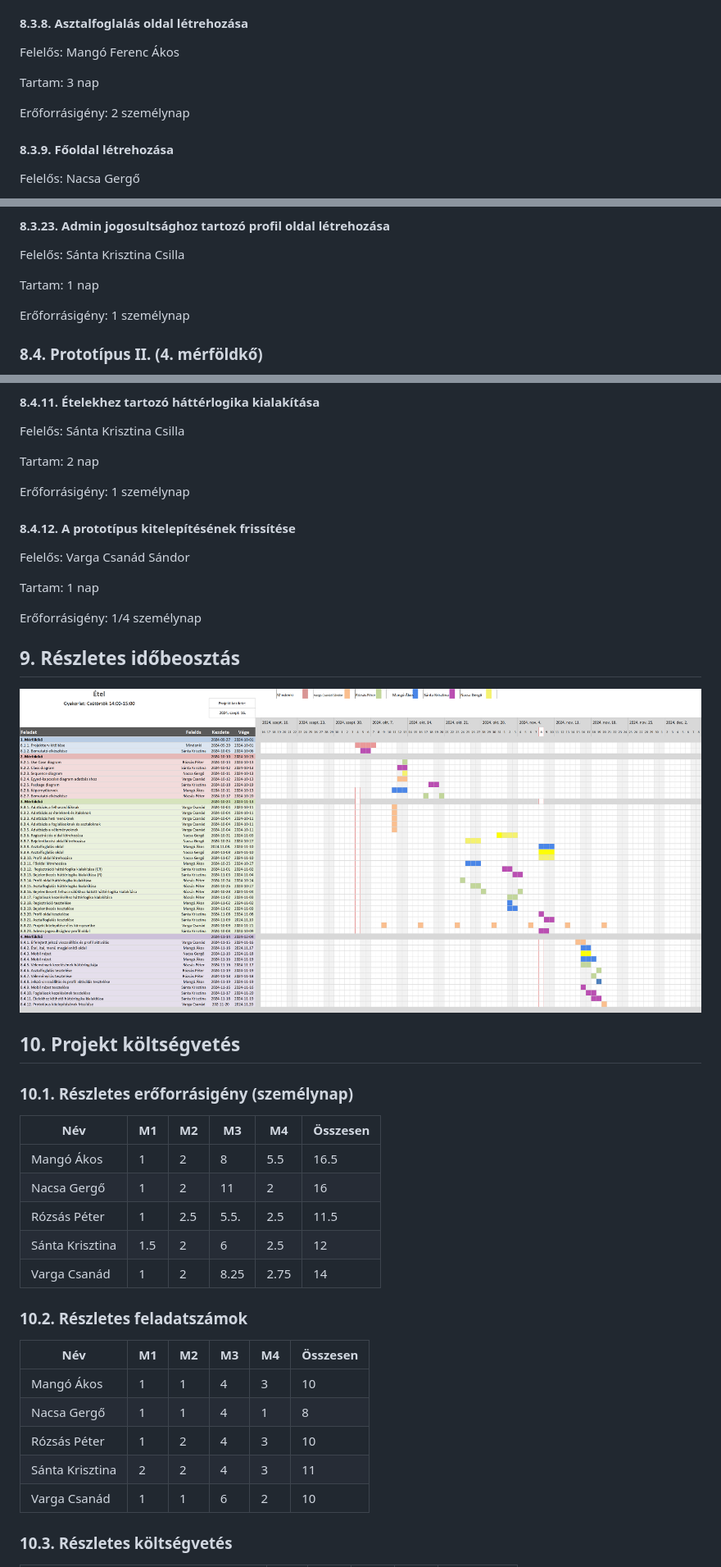
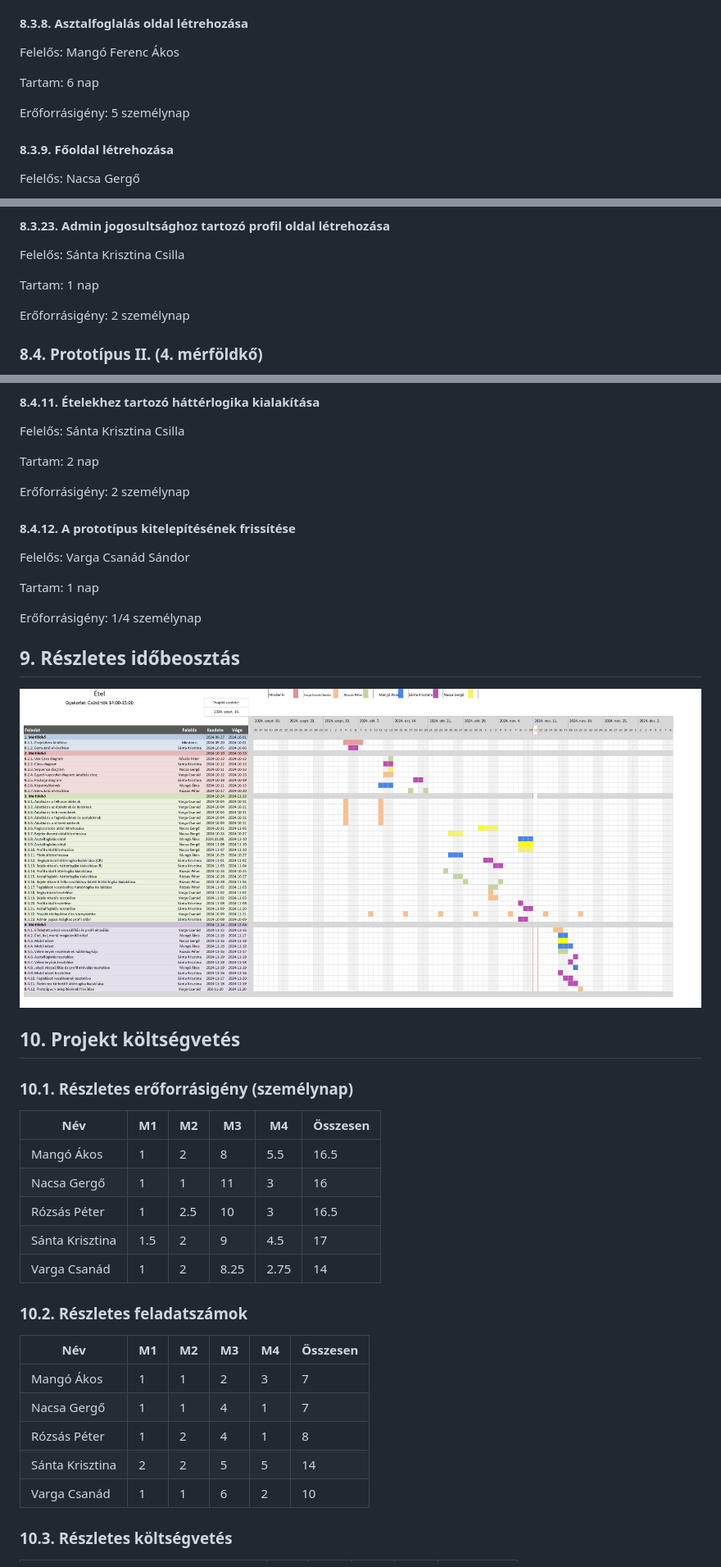
Before and after one commit to nacsagergo1/rendszerfejlesztes, a Markdown page: Projektterv.md, 3 parts joined by grey strips. Shown: that part at 82% size. Rendered like a GitHub page; pictures changed too: Gant_diagram_etel.png.

Commit message:
egyeni jelentes and projektterv update

```diff
--- a/Projektterv.md
+++ b/Projektterv.md
@@ -326,9 +338,9 @@ Erőforrásigény:  2 személynap
 
 Felelős: Mangó Ferenc Ákos
 
-Tartam:  3 nap
+Tartam:  6 nap
 
-Erőforrásigény:  2 személynap
+Erőforrásigény:  5 személynap
 
 #### 8.3.9. Főoldal létrehozása
 
@@ -449,7 +461,7 @@ Felelős: Sánta Krisztina Csilla
 
 Tartam: 1 nap
 
-Erőforrásigény: 1 személynap
+Erőforrásigény: 2 személynap
 
 
 ### 8.4. Prototípus II. (4. mérföldkő)
@@ -544,7 +556,7 @@ Felelős: Sánta Krisztina Csilla
 
 Tartam:  2 nap
 
-Erőforrásigény:  1 személynap
+Erőforrásigény:  2 személynap
 
 
 #### 8.4.12. A prototípus kitelepítésének frissítése
@@ -570,9 +582,9 @@ Erőforrásigény:  1/4 személynap
 | Név          |   M1  |   M2  |   M3 |   M4  | Összesen |
 |--------------|-------|-------|------|-------|----------|
 | Mangó Ákos | 1 | 2 | 8 | 5.5   | 16.5     |
-| Nacsa Gergő | 1   | 2   | 11 | 2   | 16     |
-| Rózsás Péter   | 1   | 2.5 | 5.5. | 2.5 | 11.5     |
-| Sánta Krisztina | 1.5 | 2 | 6 | 2.5 | 12 |
+| Nacsa Gergő | 1   | 1   | 11 | 3   | 16     |
+| Rózsás Péter   | 1   | 2.5 | 10 | 3 | 16.5     |
+| Sánta Krisztina | 1.5 | 2 | 9 | 4.5 | 17 |
 | Varga Csanád | 1 | 2 | 8.25 | 2.75 | 14 |
 
 
@@ -580,10 +592,10 @@ Erőforrásigény:  1/4 személynap
 
 | Név          |   M1  |   M2  |   M3 |   M4 | Összesen |
 |--------------|-------|-------|------|------|----------|
-| Mangó Ákos | 1   | 1   | 4  | 3  | 10     |
-| Nacsa Gergő | 1   | 1   | 4  | 1  | 8     |
-| Rózsás Péter   | 1   | 2   | 4  | 3  | 10     |
-| Sánta Krisztina | 2 | 2 | 4 | 3 | 11 |
+| Mangó Ákos | 1   | 1   | 2  | 3  | 7     |
+| Nacsa Gergő | 1   | 1   | 4  | 1  | 7    |
+| Rózsás Péter   | 1   | 2   | 4  | 1  | 8     |
+| Sánta Krisztina | 2 | 2 | 5 | 5 | 14 |
 | Varga Csanád | 1 | 1 | 6 | 2 | 10 |
 
 ### 10.3. Részletes költségvetés
```
Also changed, not shown: other parts of Projektterv.md (+24 -12 lines), egyeni jelentesek/M3_jelentes_santak.md (added, +97 -0 lines), 1 other file.
